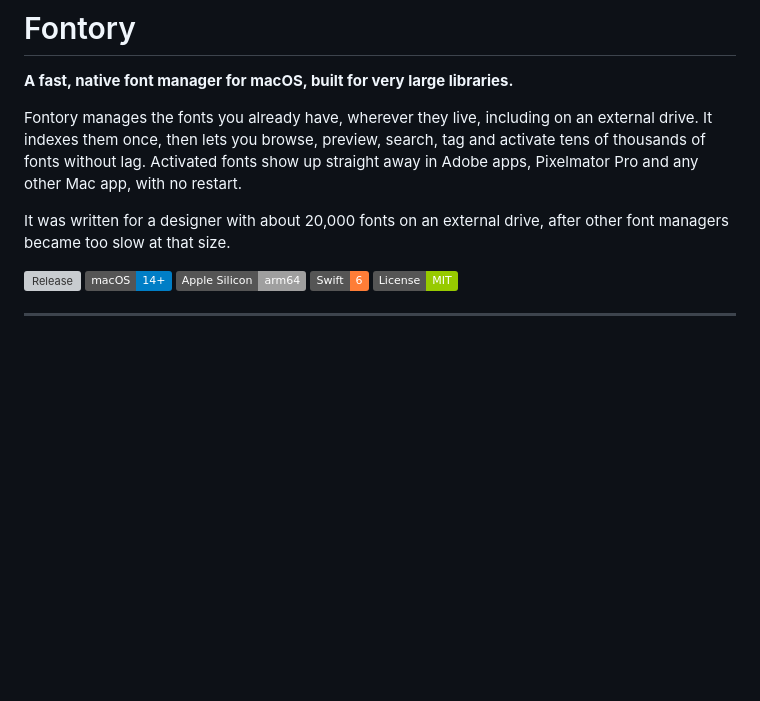
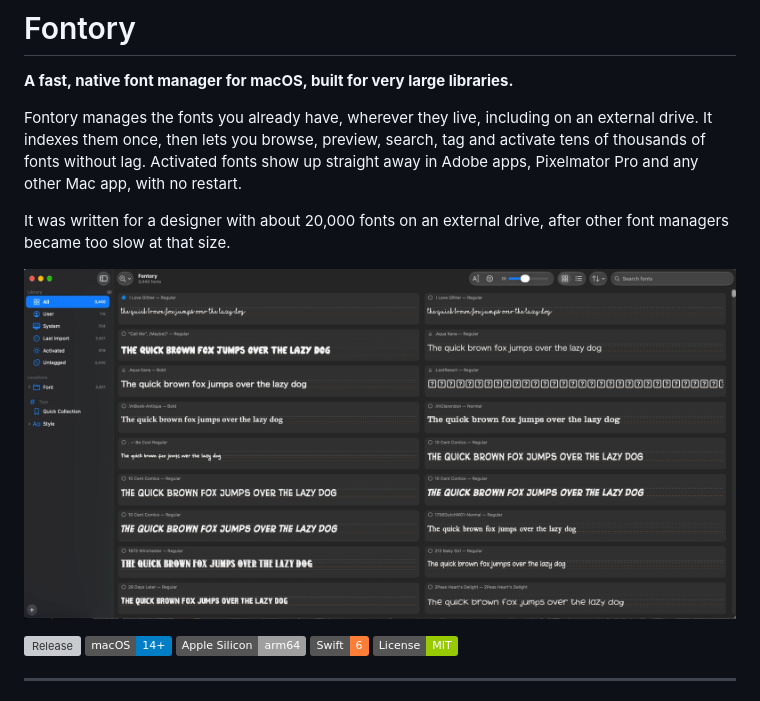
Before and after one commit to trinknx/fontory, a Markdown page: README.md, the part around the change. Drawn GitHub-style; pictures changed too: docs/screenshots/main.png (added); badges without logos; blank space fills up the shorter version; grey boxes are pictures that could not be loaded.

Commit message:
docs: main window screenshot in the README
Co-Authored-By: Claude Opus 5.5 <noreply@anthropic.com>

```diff
--- a/README.md
+++ b/README.md
@@ -5,6 +5,8 @@
 Fontory manages the fonts you already have, wherever they live, including on an external drive. It indexes them once, then lets you browse, preview, search, tag and activate tens of thousands of fonts without lag. Activated fonts show up straight away in Adobe apps, Pixelmator Pro and any other Mac app, with no restart.
 
 It was written for a designer with about 20,000 fonts on an external drive, after other font managers became too slow at that size.
+
+![Fontory's main window: a grid of font previews with the library sidebar](docs/screenshots/main.png)
 
 [![Release](https://img.shields.io/github/v/release/trinknx/fontory)](https://github.com/trinknx/fontory/releases/latest)
 ![macOS 14+](https://img.shields.io/badge/macOS-14%2B-blue)
```
